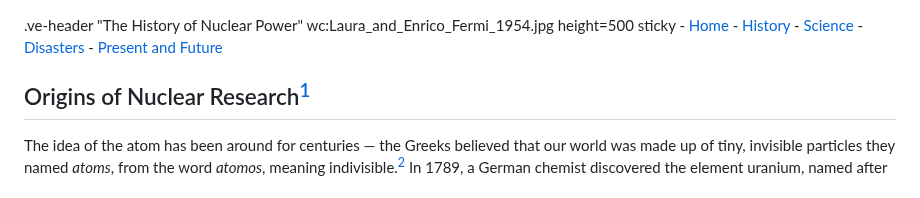
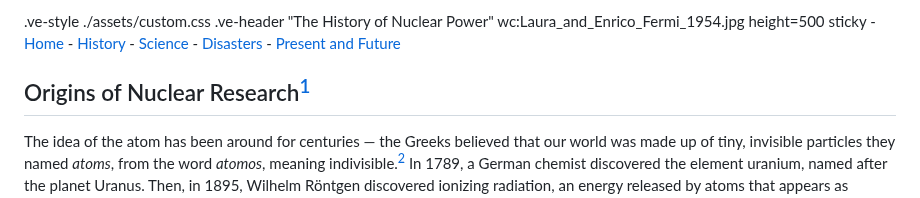
Before and after one commit to digbmc/reactor-jct, a Markdown page: nuclear-history.md, the part around the change. Drawn GitHub-style.

```diff
--- a/nuclear-history.md
+++ b/nuclear-history.md
@@ -1,3 +1,4 @@
+.ve-style ./assets/custom.css
 .ve-header "The History of Nuclear Power" wc:Laura_and_Enrico_Fermi_1954.jpg height=500 sticky
     - [Home](/)
     - [History](nuclear-history/)
```
